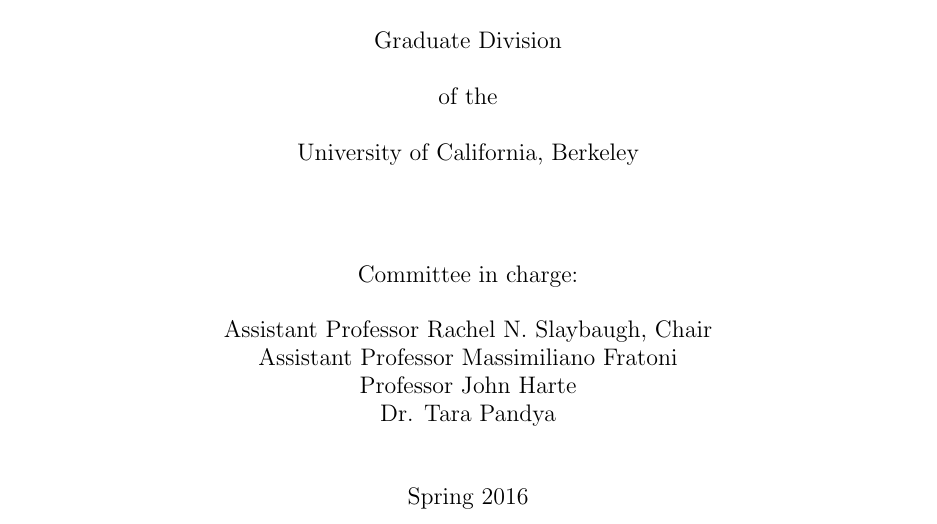
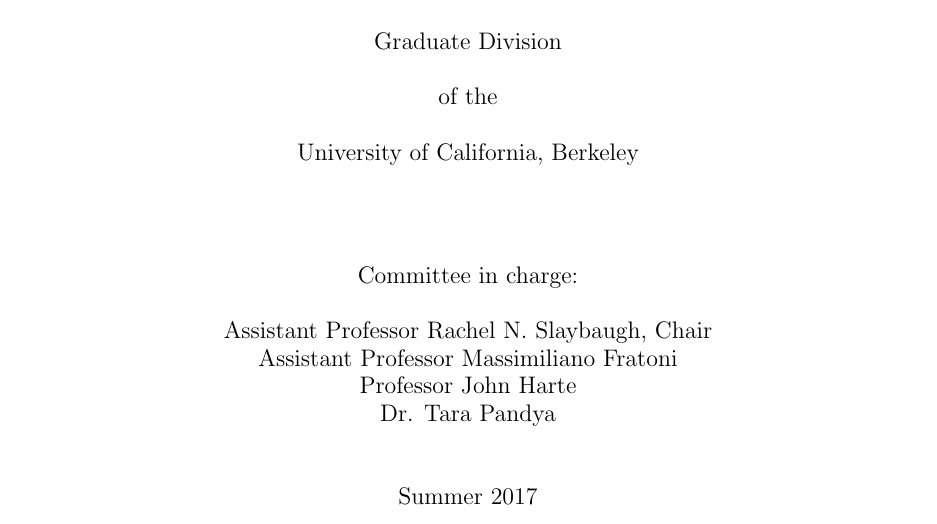
Before and after one commit to munkm/dissertation, a LaTeX thesis (thesis.tex): part of page 1 of 110, cut so that both start at the same text. Compiled offline with pdfLaTeX.

Commit message:
updating year and degree semester

```diff
--- a/thesis.tex
+++ b/thesis.tex
@@ -79,8 +79,8 @@
 
 \title{FW/CADIS-$\Omega$: An Angle-Informed Hybrid Method for Neutron Transport}
 \author{Madicken Munk}
-\degreesemester{Spring}
-\degreeyear{2016}
+\degreesemester{Summer}
+\degreeyear{2017}
 \degree{Doctor of Philosophy}
 \chair{Assistant Professor Rachel N. Slaybaugh}
 \othermembers{Assistant Professor Massimiliano Fratoni \\
```
